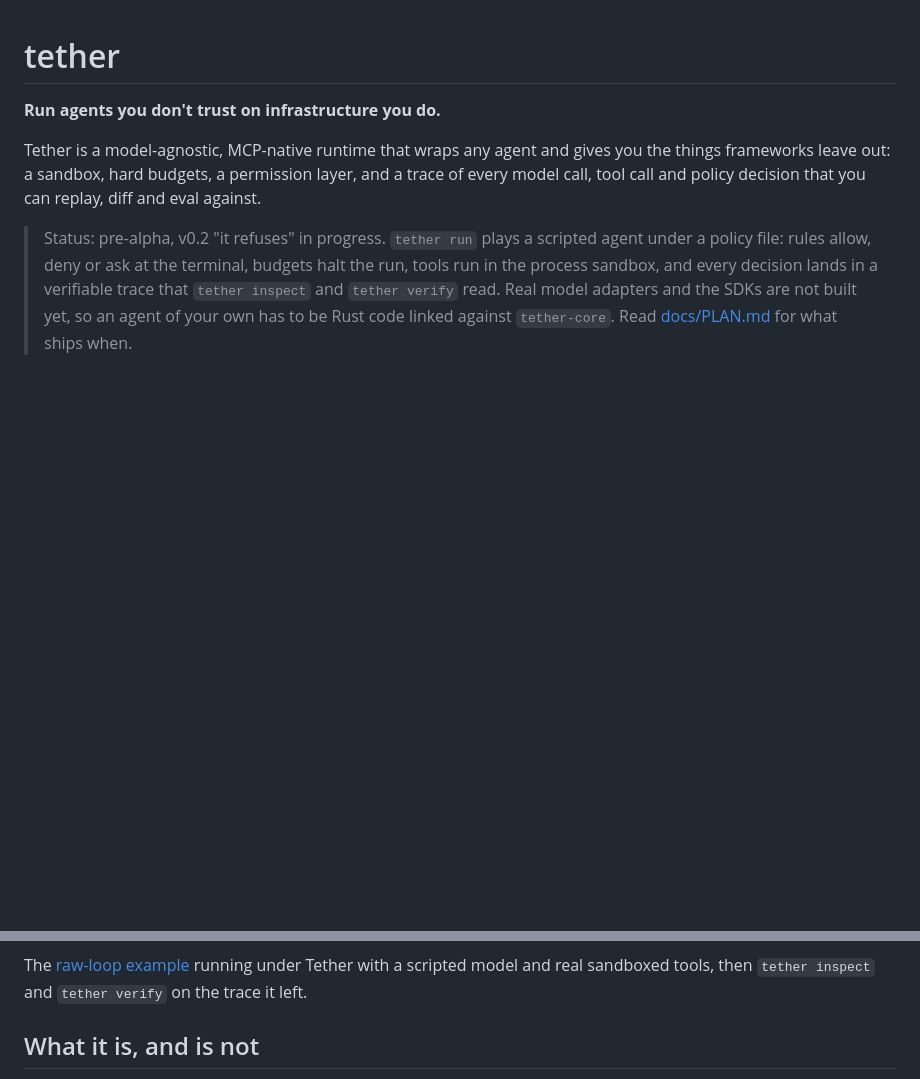
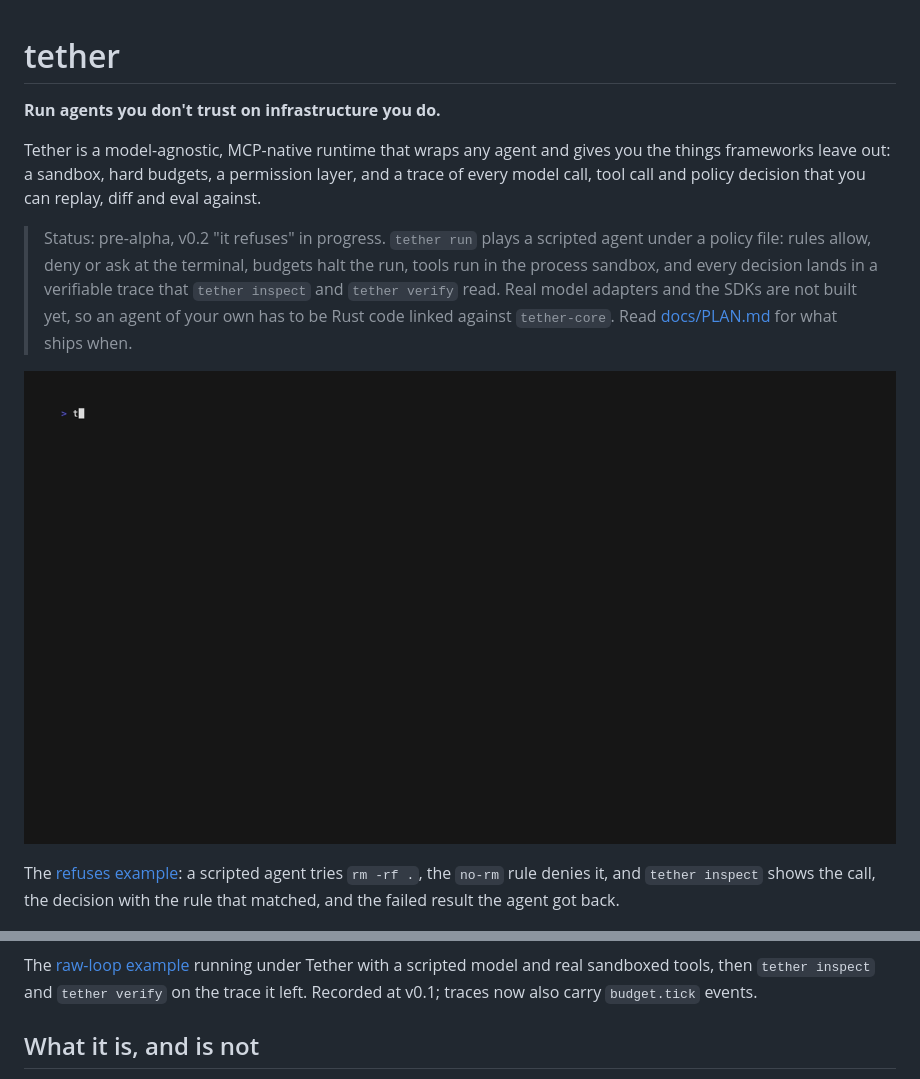
Before and after one commit to brendanboyle87/tether, a Markdown page: README.md, 2 parts joined by grey strips. GitHub-like rendering; pictures changed too: docs/refuses.gif (added); blank space fills up the shorter version.

```diff
--- a/README.md
+++ b/README.md
@@ -15,13 +15,18 @@ can replay, diff and eval against.
 > has to be Rust code linked against `tether-core`.
 > Read [docs/PLAN.md](docs/PLAN.md) for what ships when.
 
+![An agent under Tether tries rm -rf, the policy denies it, and tether inspect shows the decision and the rule that made it](docs/refuses.gif)
+
+The [refuses example](examples/refuses): a scripted agent tries `rm -rf .`,
+the `no-rm` rule denies it, and `tether inspect` shows the call, the decision
+with the rule that matched, and the failed result the agent got back.
+
 ![A wrapped agent runs under Tether, then tether inspect prints its trace and tether verify checks it](docs/demo.gif)
 
 The [raw-loop example](examples/raw-loop) running under Tether with a scripted
 model and real sandboxed tools, then `tether inspect` and `tether verify` on
-the trace it left.
-
-<!-- v0.2: replace with agent misbehaves, Tether blocks it, trace shows why -->
+the trace it left. Recorded at v0.1; traces now also carry `budget.tick`
+events.
 
 ## What it is, and is not
 
```
Also changed, not shown: docs/PLAN.md (+1 -1 lines), examples/refuses/README.md (added, +34 -0 lines), 5 other files.
